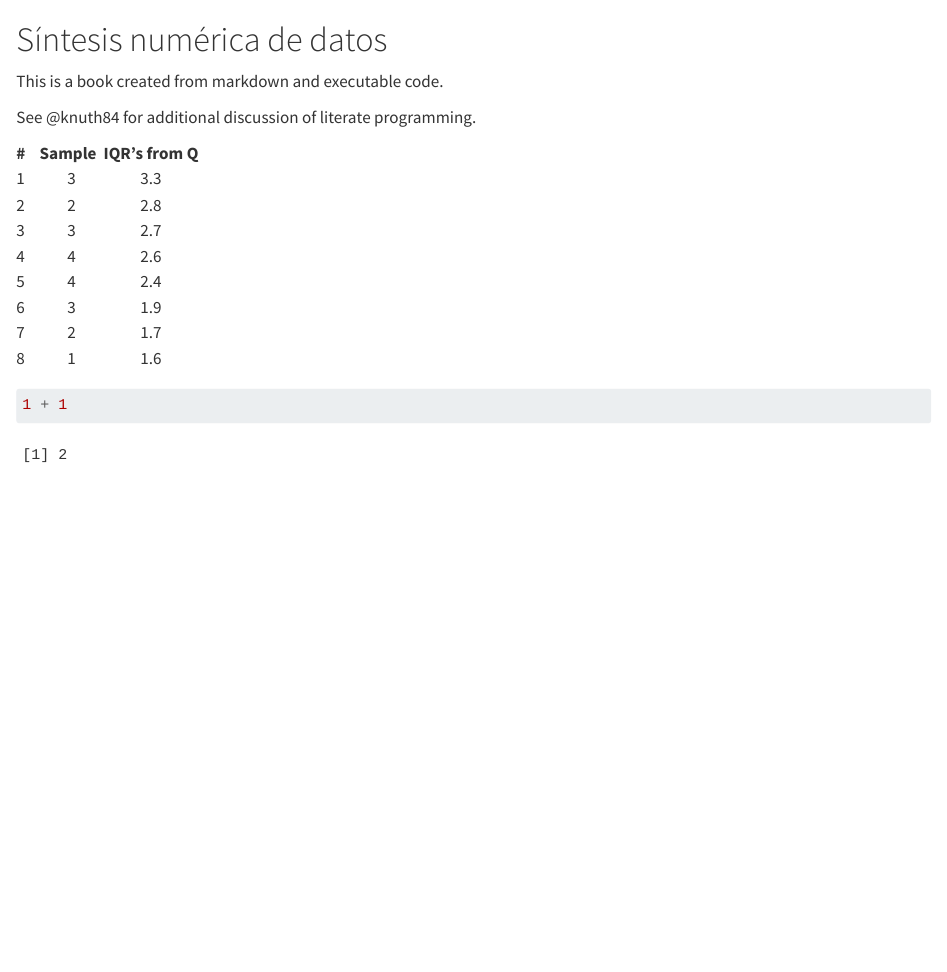
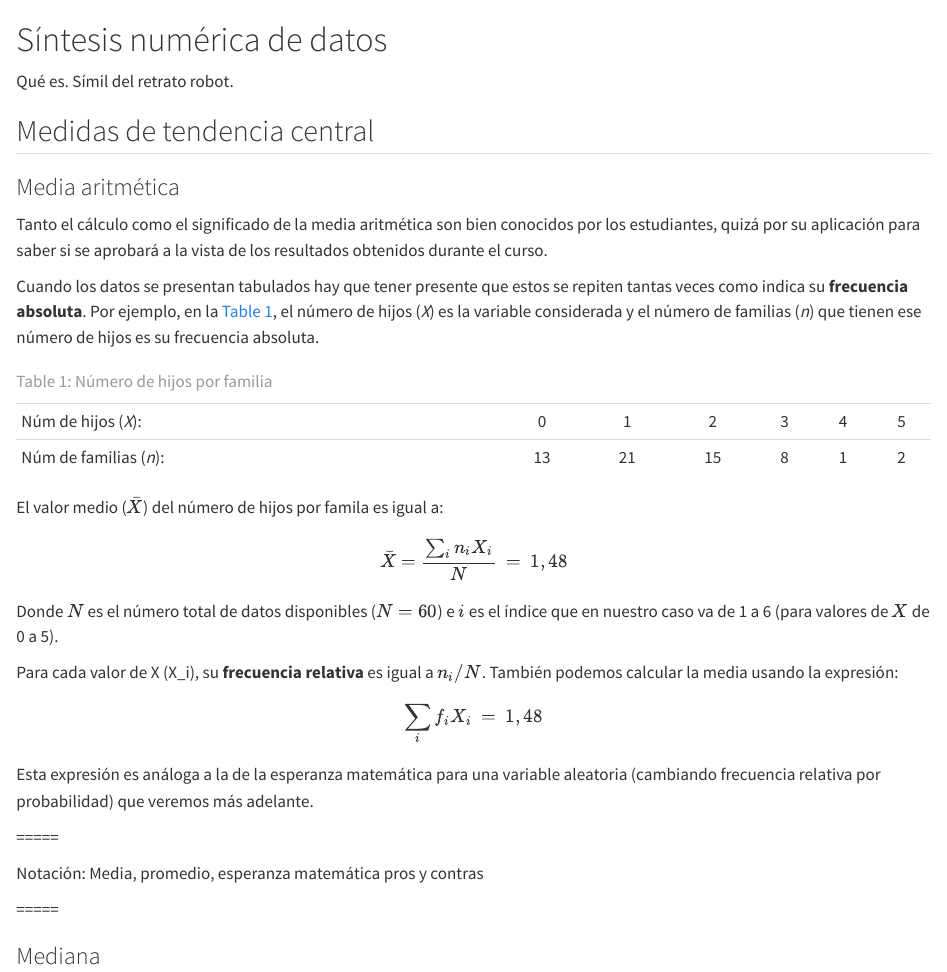
Before and after one commit to PereGrima/VistaDePajaro, a Quarto document (sintesisNumerica.qmd): the page in a window 1100 px wide, from its top. Rendered offline with R 4.5, knitr and Pandoc in place of Quarto, with nearby package versions.

Commit message:
Incluyo media aritmética

````diff
--- a/sintesisNumerica.qmd
+++ b/sintesisNumerica.qmd
@@ -1,68 +1,43 @@
 # Síntesis numérica de datos
 
-This is a book created from markdown and executable code.
+Qué es. Símil del retrato robot.
 
-See @knuth84 for additional discussion of literate programming.
+## Medidas de tendencia central
 
-   <table>
-  <tr>
-    <td style="text-align:center"></td>
-    <th>#&nbsp;&nbsp;&nbsp;&nbsp;</th>
-    <th>Sample&nbsp;&nbsp;</th>
-    <th>IQR's from Q</th>
-  </tr>
-  <tr>
-    <td style="text-align:center"></td>
-    <td>1</td>
-    <td style="text-align:center">3</td>
-    <td style="text-align:center">3.3</td>
-  </tr>
-  <tr>
-    <td style="text-align:center"></td>
-    <td>2</td>
-    <td style="text-align:center">2</td>
-    <td style="text-align:center">2.8</td>
-  </tr>
-<tr>
-    <td style="text-align:center"></td>
-    <td>3</td>
-    <td style="text-align:center">3</td>
-    <td style="text-align:center">2.7</td>
-  </tr>
-<tr>
-    <td style="text-align:center"></td>
-    <td>4</td>
-    <td style="text-align:center">4</td>
-    <td style="text-align:center">2.6</td>
-  </tr>
-<tr>
-    <td style="text-align:center"></td>
-    <td>5</td>
-    <td style="text-align:center">4</td>
-    <td style="text-align:center">2.4</td>
-  </tr>
-<tr>
-    <td style="text-align:center"></td>
-    <td>6</td>
-    <td style="text-align:center">3</td>
-    <td style="text-align:center">1.9</td>
-  </tr>
-<tr>
-    <td style="text-align:center"></td>
-    <td>7</td>
-    <td style="text-align:center">2</td>
-    <td style="text-align:center">1.7</td>
-  </tr>
-<tr>
-    <td style="text-align:center"></td>
-    <td>8</td>
-    <td style="text-align:center">1</td>
-    <td style="text-align:center">1.6</td>
-  </tr>
+### Media aritmética {.unnumbered}
 
-</table>
+Tanto el cálculo como el significado de la media aritmética son bien conocidos por los estudiantes, quizá por su aplicación para saber si se aprobará a la vista de los resultados obtenidos durante el curso.
+
+Cuando los datos se presentan tabulados hay que tener presente que estos se repiten tantas veces como indica su **frecuencia absoluta**. Por ejemplo, en la @tbl-hijosFamilia, el número de hijos (*X*) es la variable considerada y el número de familias (*n*) que tienen ese número de hijos es su frecuencia absoluta.
+
+|                              |     |     |     |     |     |     |
+|------------------------------|:---:|:---:|:---:|:---:|:---:|:---:|
+| Núm de hijos (*X*):          |  0  |  1  |  2  |  3  |  4  |  5  |
+| Núm de familias (*n*):       | 13  | 21  | 15  |  8  |  1  |  2  |
+
+: Número de hijos por familia {#tbl-hijosFamilia}
+
+El valor medio ($\bar{X}$) del número de hijos por famila es igual a:
+
+$$
+\bar{X} = \frac{\sum_{i} n_i X_i }{N} \:  = \:  1,48
+$$
+Donde $N$ es el número total de datos disponibles ($N=60$) e $i$ es el índice que en nuestro caso va de 1 a 6 (para valores de $X$ de 0 a 5).
+
+Para cada valor de X (X_i), su **frecuencia relativa** es igual a $n_i/N$. También podemos calcular la media usando la expresión:
+
+$$
+\sum_{i} f_i X_i \:  = \:  1,48
+$$
+Esta expresión es análoga a la de la esperanza matemática para una variable aleatoria (cambiando frecuencia relativa por probabilidad) que veremos más adelante.
+
+=====
+
+Notación: Media, promedio, esperanza matemática
+pros y contras
+
+=====
 
 
-```{r}
-1 + 1
-```
+
+### Mediana {.unnumbered}
````
Also changed, not shown: correlacion.qmd (+0 -2 lines), docs/search.json, 2 other files.
